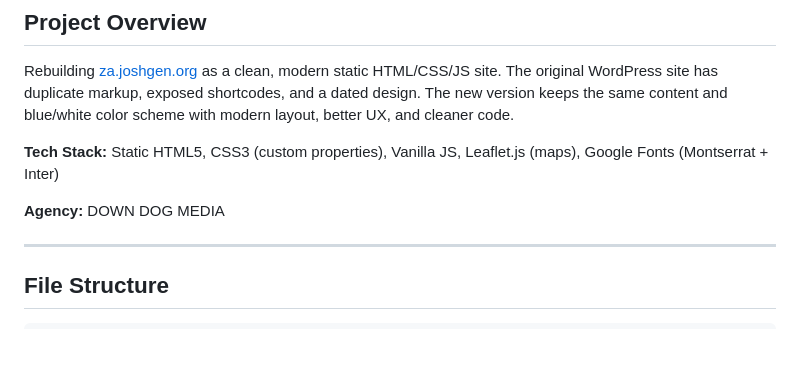
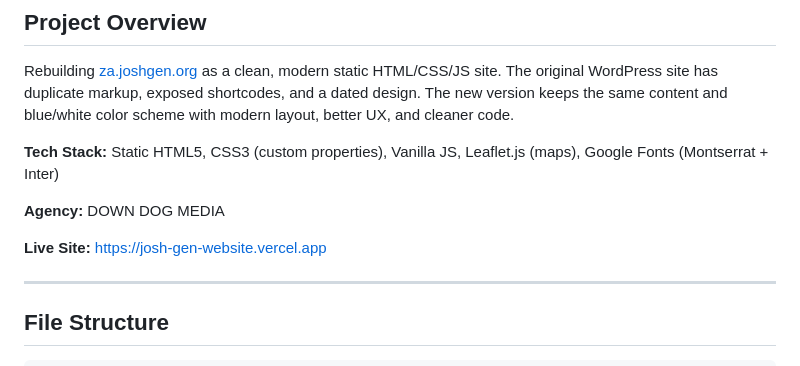
Before and after one commit to ezechias1/josh-gen-website, a Markdown page: CHANGELOG.md, the part around the change. Rendered like a GitHub page; blank space fills up the shorter version.

Commit message:
Add responsive fixes for locations page and live site URL to changelog

```diff
--- a/CHANGELOG.md
+++ b/CHANGELOG.md
@@ -6,6 +6,8 @@ Rebuilding [za.joshgen.org](https://za.joshgen.org) as a clean, modern static HT
 **Tech Stack:** Static HTML5, CSS3 (custom properties), Vanilla JS, Leaflet.js (maps), Google Fonts (Montserrat + Inter)
 
 **Agency:** DOWN DOG MEDIA
+
+**Live Site:** [https://josh-gen-website.vercel.app](https://josh-gen-website.vercel.app)
 
 ---
 
```
